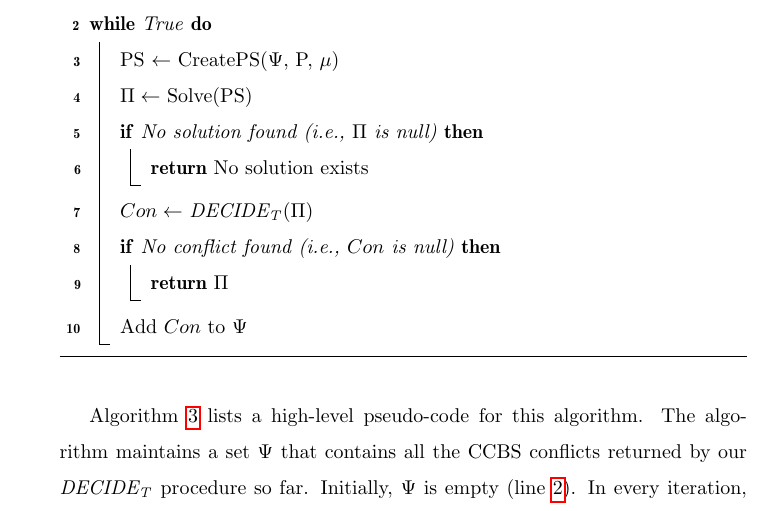
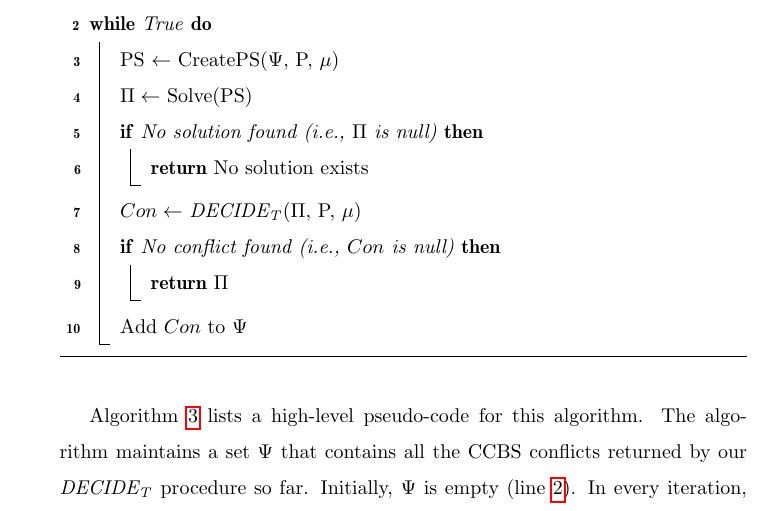
Before and after one commit to ronistern/Continuous-Time-MAPF---AIJ-paper, a LaTeX paper (main.tex): part of page 27 of 52, cut so that both start at the same text. Compiled offline with pdfLaTeX.

Commit message:
txs auto checkin

```diff
--- a/main.tex
+++ b/main.tex
@@ -1266,7 +1266,7 @@ define a solution in which all the \ccbs conflicts returned so far by \decidet a
 		\If{No solution found (i.e., $\Pi$ is null)}{
 			\Return No solution exists \nllabel{line:smt:no-solution}
 		}
-		$Con\gets$ \decidet($\Pi$) \nllabel{line:smt:decidet}\\
+		$Con\gets$ \decidet($\Pi$, P, $\mu$) \nllabel{line:smt:decidet}\\
 		\If{No conflict found (i.e., $Con$ is null)}{
 			\Return $\Pi$ \nllabel{line:smt:solution}
 		}
```
